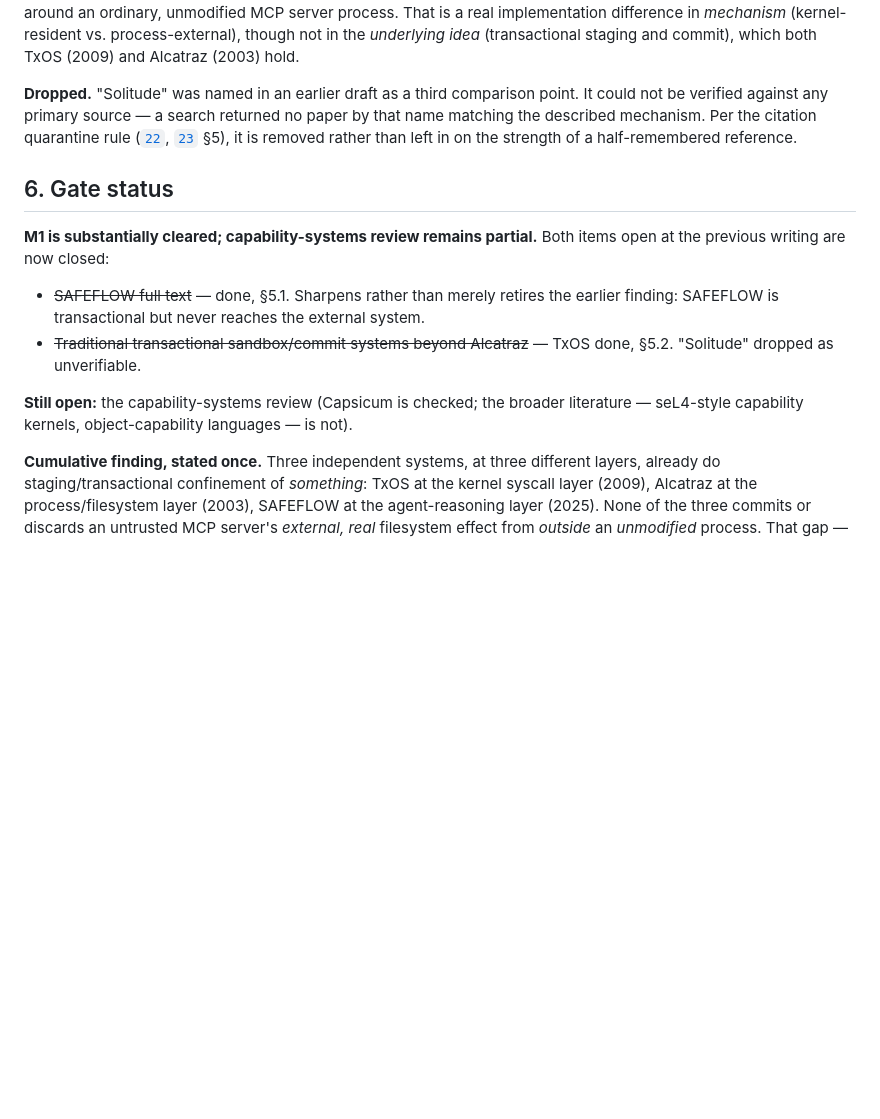
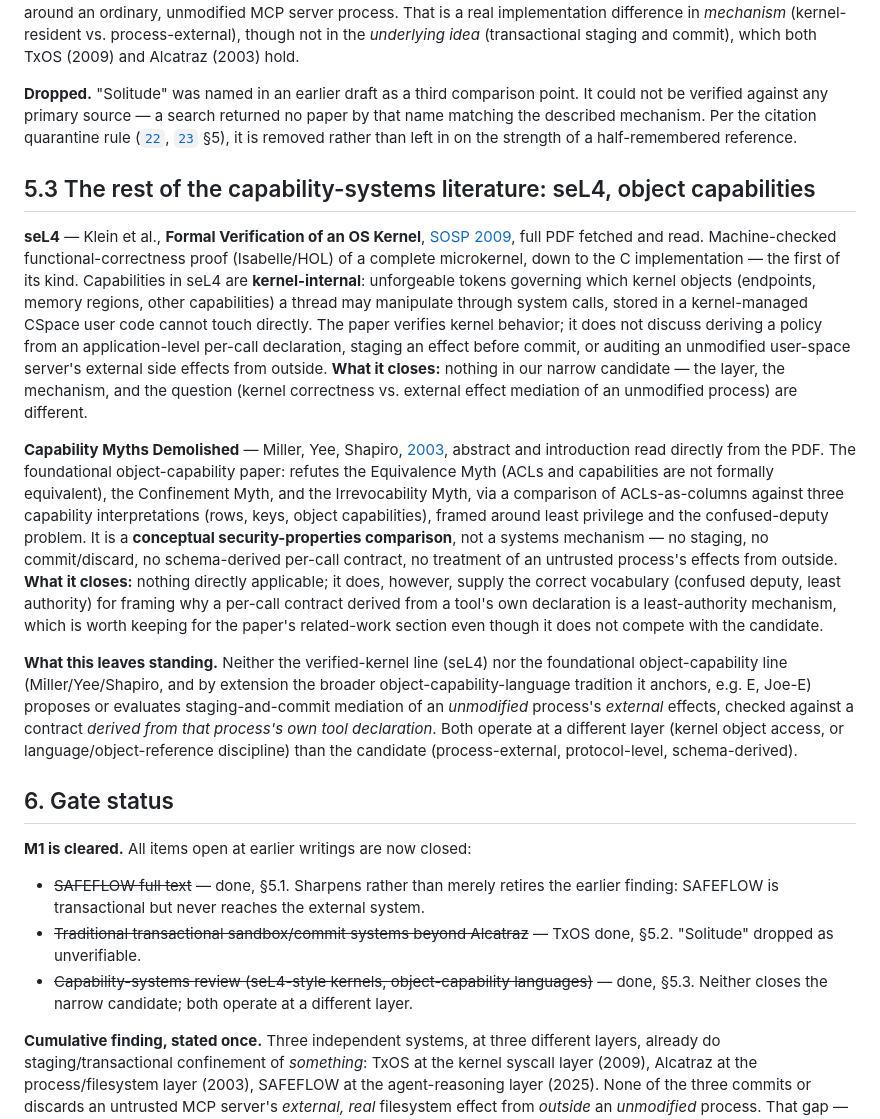
Before and after one commit to Tanjamul-Azad/CS, a Markdown page: docs/26-m1-novelty-gate.md, the part around the change. GitHub-like rendering; blank space fills up the shorter version.

Commit message:
Close the capability-systems literature gap in M1 (seL4, object capabilities)
Verified both primary sources directly (full PDFs, not search snippets):
seL4 (SOSP 2009) verifies kernel-internal capability access control, not
external effect mediation of an unmodified process. Capability Myths
Demolished (Miller/Yee/Shapiro 2003) is a conceptual ACL-vs-capability
comparison, not a staging/commit mechanism. Neither closes the narrow
candidate from docs/27 -- both operate at a different layer. M1 is now
fully cleared rather than substantially cleared.

```diff
--- a/docs/26-m1-novelty-gate.md
+++ b/docs/26-m1-novelty-gate.md
@@ -123,14 +123,21 @@ The abstract retired the broad "transactional agent execution is new" claim. The
 
 **Dropped.** "Solitude" was named in an earlier draft as a third comparison point. It could not be verified against any primary source — a search returned no paper by that name matching the described mechanism. Per the citation quarantine rule ([`22`](22-research-diagnosis-and-10-day-plan.md), [`23`](23-frozen-direction-auditability-analyzer.md) §5), it is removed rather than left in on the strength of a half-remembered reference.
 
+## 5.3 The rest of the capability-systems literature: seL4, object capabilities
+
+**seL4** — Klein et al., **Formal Verification of an OS Kernel**, [SOSP 2009](https://sel4.systems/Research/pdfs/sel4-formal-verification-os-kernel.pdf), full PDF fetched and read. Machine-checked functional-correctness proof (Isabelle/HOL) of a complete microkernel, down to the C implementation — the first of its kind. Capabilities in seL4 are **kernel-internal**: unforgeable tokens governing which kernel objects (endpoints, memory regions, other capabilities) a thread may manipulate through system calls, stored in a kernel-managed CSpace user code cannot touch directly. The paper verifies kernel behavior; it does not discuss deriving a policy from an application-level per-call declaration, staging an effect before commit, or auditing an unmodified user-space server's external side effects from outside. **What it closes:** nothing in our narrow candidate — the layer, the mechanism, and the question (kernel correctness vs. external effect mediation of an unmodified process) are different.
+
+**Capability Myths Demolished** — Miller, Yee, Shapiro, [2003](https://papers.agoric.com/assets/pdf/papers/capability-myths-demolished.pdf), abstract and introduction read directly from the PDF. The foundational object-capability paper: refutes the Equivalence Myth (ACLs and capabilities are not formally equivalent), the Confinement Myth, and the Irrevocability Myth, via a comparison of ACLs-as-columns against three capability interpretations (rows, keys, object capabilities), framed around least privilege and the confused-deputy problem. It is a **conceptual security-properties comparison**, not a systems mechanism — no staging, no commit/discard, no schema-derived per-call contract, no treatment of an untrusted process's effects from outside. **What it closes:** nothing directly applicable; it does, however, supply the correct vocabulary (confused deputy, least authority) for framing why a per-call contract derived from a tool's own declaration is a least-authority mechanism, which is worth keeping for the paper's related-work section even though it does not compete with the candidate.
+
+**What this leaves standing.** Neither the verified-kernel line (seL4) nor the foundational object-capability line (Miller/Yee/Shapiro, and by extension the broader object-capability-language tradition it anchors, e.g. E, Joe-E) proposes or evaluates staging-and-commit mediation of an *unmodified* process's *external* effects, checked against a contract *derived from that process's own tool declaration*. Both operate at a different layer (kernel object access, or language/object-reference discipline) than the candidate (process-external, protocol-level, schema-derived).
+
 ## 6. Gate status
 
-**M1 is substantially cleared; capability-systems review remains partial.** Both items open at the previous writing are now closed:
+**M1 is cleared.** All items open at earlier writings are now closed:
 
 - ~~SAFEFLOW full text~~ — done, §5.1. Sharpens rather than merely retires the earlier finding: SAFEFLOW is transactional but never reaches the external system.
 - ~~Traditional transactional sandbox/commit systems beyond Alcatraz~~ — TxOS done, §5.2. "Solitude" dropped as unverifiable.
-
-**Still open:** the capability-systems review (Capsicum is checked; the broader literature — seL4-style capability kernels, object-capability languages — is not).
+- ~~Capability-systems review (seL4-style kernels, object-capability languages)~~ — done, §5.3. Neither closes the narrow candidate; both operate at a different layer.
 
 **Cumulative finding, stated once.** Three independent systems, at three different layers, already do staging/transactional confinement of *something*: TxOS at the kernel syscall layer (2009), Alcatraz at the process/filesystem layer (2003), SAFEFLOW at the agent-reasoning layer (2025). None of the three commits or discards an untrusted MCP server's *external, real* filesystem effect from *outside* an *unmodified* process. That gap — narrow, precisely bounded by three adjacent systems rather than asserted against none — is what docs/27's candidate has left to test. It is a real gap. It is also now a small one, and the paper must say so in those words rather than as an unqualified "novel mechanism."
 
```
